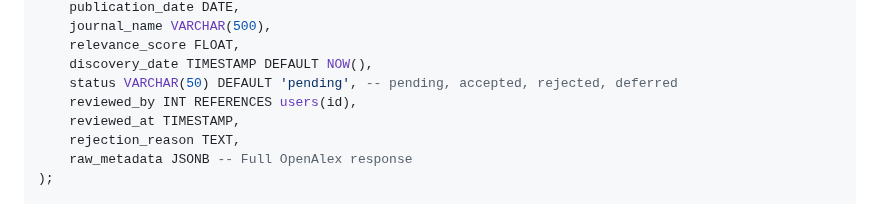
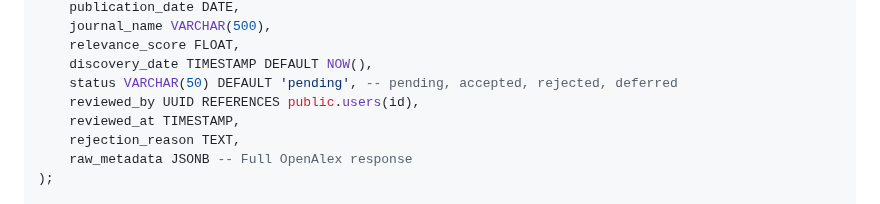
Before and after one commit to JamesKane/decodingus, a Markdown page: documents/planning/openalex-publication-discovery.md, the part around one of its changes. Drawn GitHub-style.

```diff
--- a/documents/planning/openalex-publication-discovery.md
+++ b/documents/planning/openalex-publication-discovery.md
@@ -76,7 +76,7 @@ CREATE TABLE publication_candidates (
     relevance_score FLOAT,
     discovery_date TIMESTAMP DEFAULT NOW(),
     status VARCHAR(50) DEFAULT 'pending', -- pending, accepted, rejected, deferred
-    reviewed_by INT REFERENCES users(id),
+    reviewed_by UUID REFERENCES public.users(id),
     reviewed_at TIMESTAMP,
     rejection_reason TEXT,
     raw_metadata JSONB -- Full OpenAlex response
```
Also changed, not shown: other parts of documents/planning/openalex-publication-discovery.md (+3 -3 lines), documents/planning/post-mvp-roadmap.md (+3 -3 lines).
